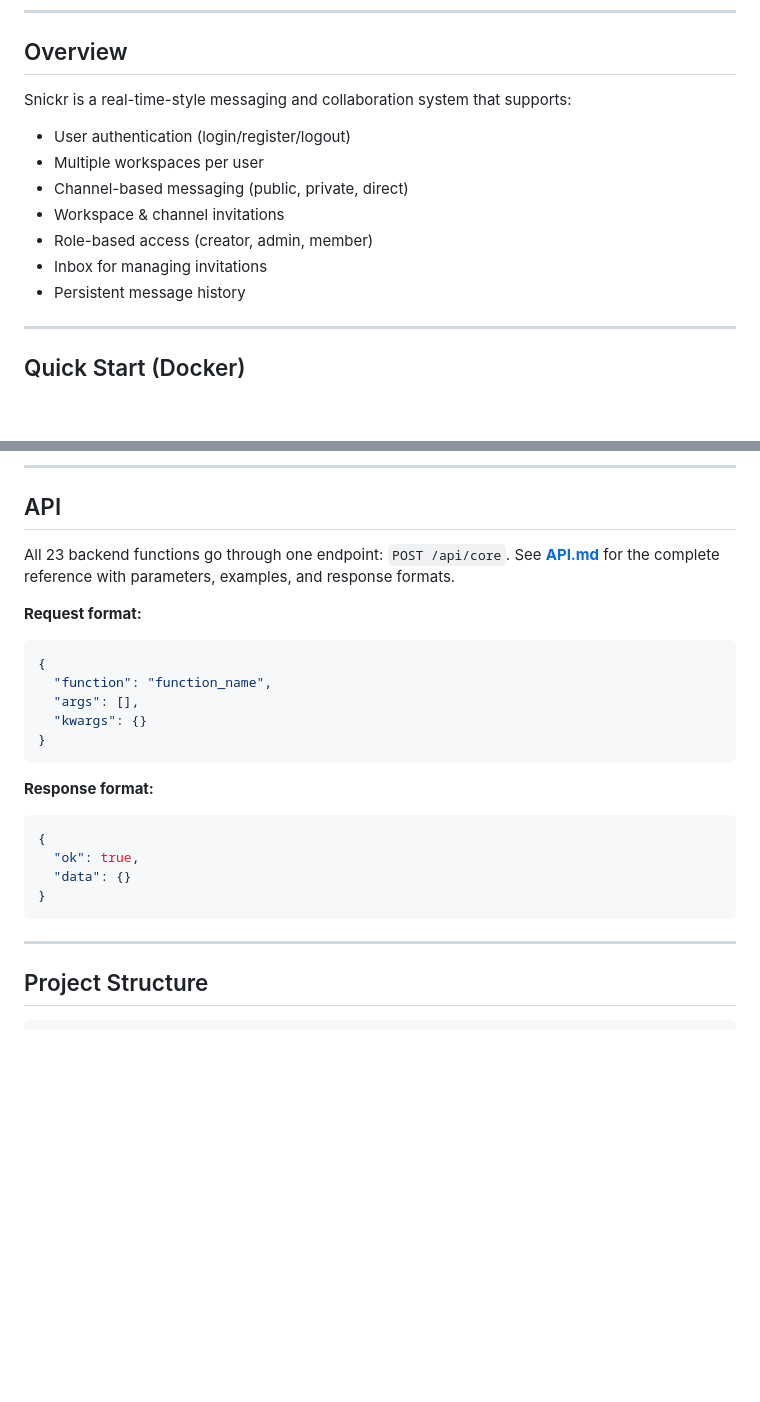
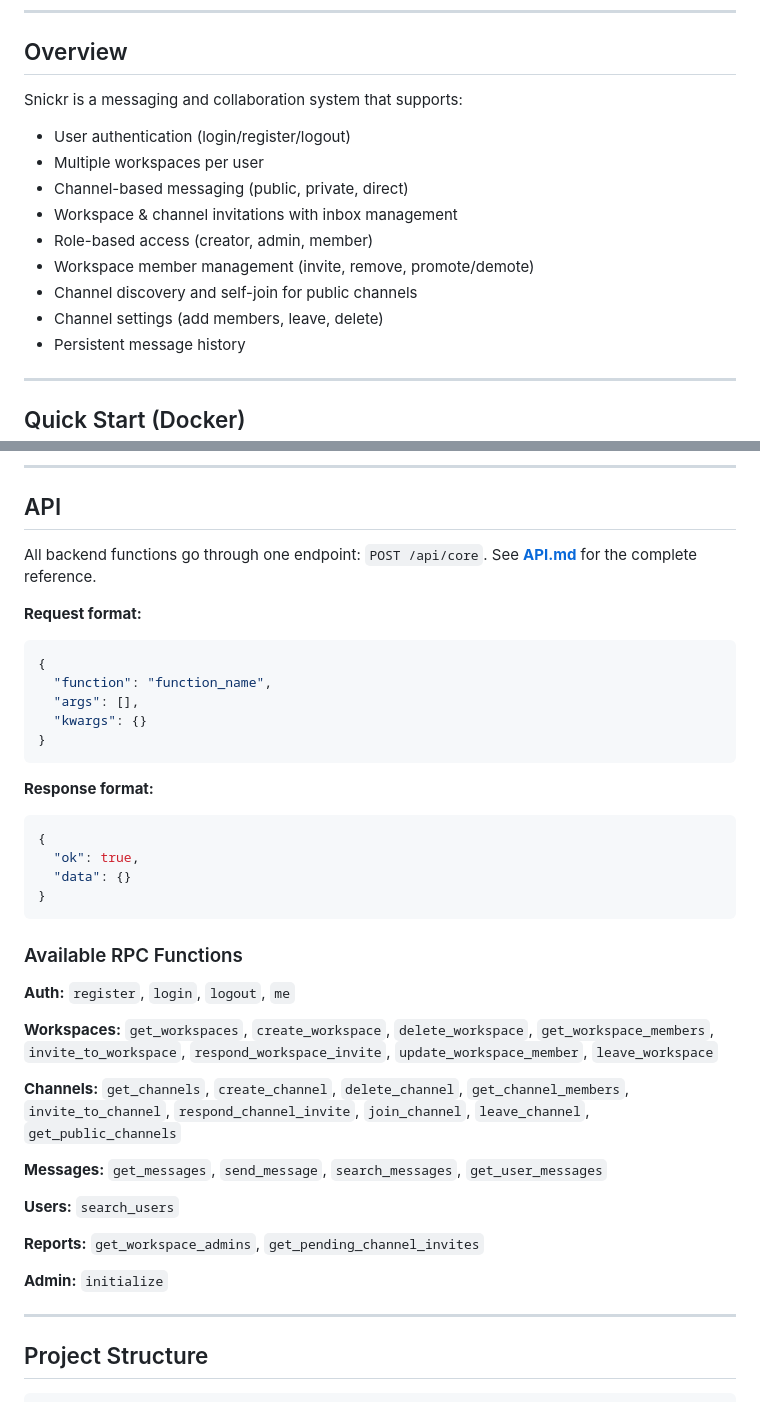
Before and after one commit to MacroMozilla/DBProject, a Markdown page: README.md, 2 parts joined by grey strips. Rendered like a GitHub page; blank space fills up the shorter version.

````diff
--- a/README.md
+++ b/README.md
@@ -6,14 +6,16 @@ NYU CS6083 Spring 2026 Database Project — A Slack-like collaboration platform
 
 ## Overview
 
-Snickr is a real-time-style messaging and collaboration system that supports:
+Snickr is a messaging and collaboration system that supports:
 
 - User authentication (login/register/logout)
 - Multiple workspaces per user
 - Channel-based messaging (public, private, direct)
-- Workspace & channel invitations
+- Workspace & channel invitations with inbox management
 - Role-based access (creator, admin, member)
-- Inbox for managing invitations
+- Workspace member management (invite, remove, promote/demote)
+- Channel discovery and self-join for public channels
+- Channel settings (add members, leave, delete)
 - Persistent message history
 
 ---
@@ -88,7 +90,7 @@ After calling `initialize`, the database has these users:
 
 ## API
 
-All 23 backend functions go through one endpoint: `POST /api/core`. See **[API.md](API.md)** for the complete reference with parameters, examples, and response formats.
+All backend functions go through one endpoint: `POST /api/core`. See **[API.md](API.md)** for the complete reference.
 
 **Request format:**
 
@@ -109,6 +111,22 @@ All 23 backend functions go through one endpoint: `POST /api/core`. See **[API.m
 }
 ```
 
+### Available RPC Functions
+
+**Auth:** `register`, `login`, `logout`, `me`
+
+**Workspaces:** `get_workspaces`, `create_workspace`, `delete_workspace`, `get_workspace_members`, `invite_to_workspace`, `respond_workspace_invite`, `update_workspace_member`, `leave_workspace`
+
+**Channels:** `get_channels`, `create_channel`, `delete_channel`, `get_channel_members`, `invite_to_channel`, `respond_channel_invite`, `join_channel`, `leave_channel`, `get_public_channels`
+
+**Messages:** `get_messages`, `send_message`, `search_messages`, `get_user_messages`
+
+**Users:** `search_users`
+
+**Reports:** `get_workspace_admins`, `get_pending_channel_invites`
+
+**Admin:** `initialize`
+
 ---
 
 ## Project Structure
````
Also changed, not shown: other parts of README.md (+36 -38 lines).
